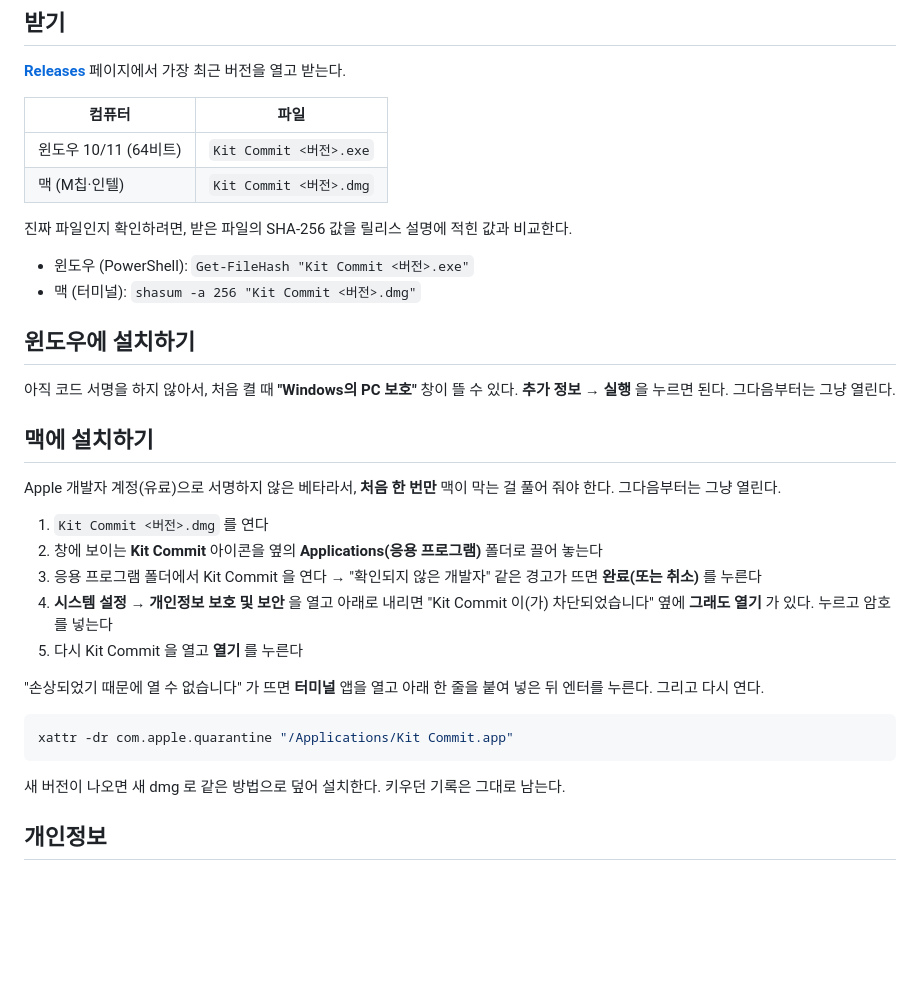
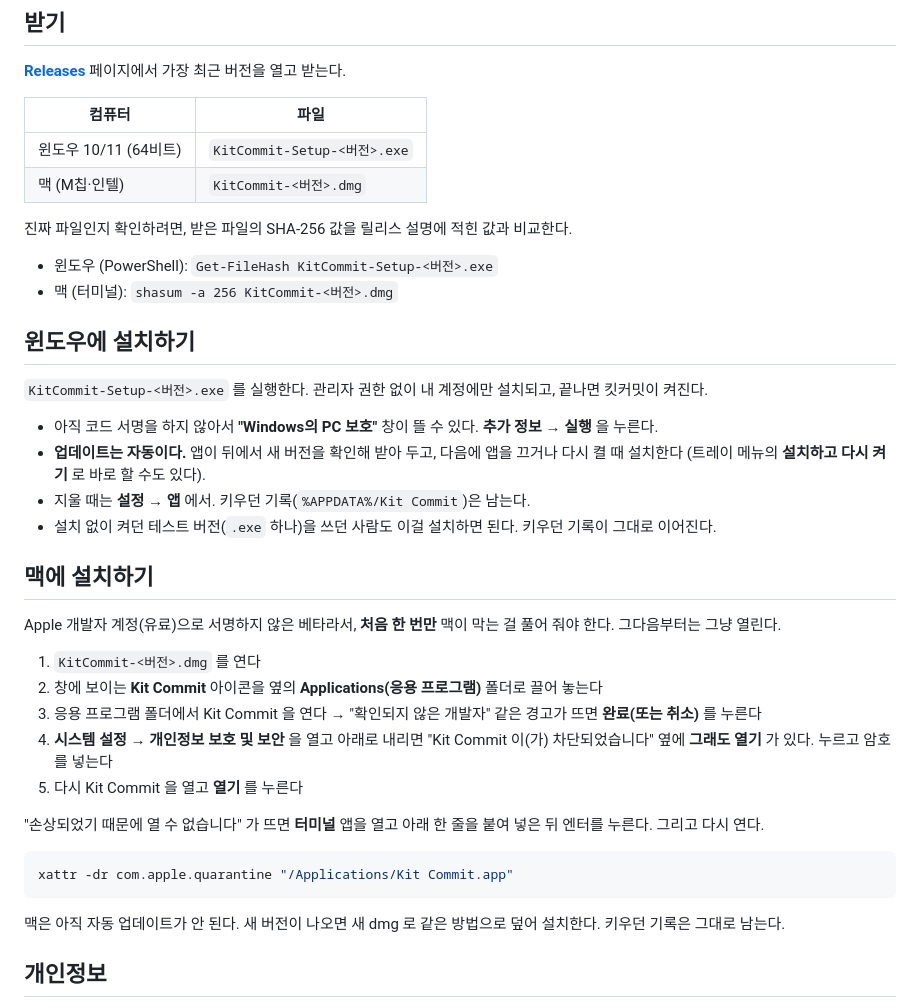
Before and after one commit to elliott-json-park/kitcommit-releases, a Markdown page: README.ko.md, the part around the change. GitHub-like rendering; blank space fills up the shorter version.

Commit message:
README: installer (NSIS) file names, Windows install and auto-update notes, Mac dmg name
Co-Authored-By: Claude Opus 5.5 <noreply@anthropic.com>

````diff
--- a/README.ko.md
+++ b/README.ko.md
@@ -15,23 +15,28 @@ Claude Code(또는 Codex)를 쓸수록 자라는 데스크톱 도트 고양이.
 
 | 컴퓨터 | 파일 |
 |---|---|
-| 윈도우 10/11 (64비트) | `Kit Commit <버전>.exe` |
-| 맥 (M칩·인텔) | `Kit Commit <버전>.dmg` |
+| 윈도우 10/11 (64비트) | `KitCommit-Setup-<버전>.exe` |
+| 맥 (M칩·인텔) | `KitCommit-<버전>.dmg` |
 
 진짜 파일인지 확인하려면, 받은 파일의 SHA-256 값을 릴리스 설명에 적힌 값과 비교한다.
 
-- 윈도우 (PowerShell): `Get-FileHash "Kit Commit <버전>.exe"`
-- 맥 (터미널): `shasum -a 256 "Kit Commit <버전>.dmg"`
+- 윈도우 (PowerShell): `Get-FileHash KitCommit-Setup-<버전>.exe`
+- 맥 (터미널): `shasum -a 256 KitCommit-<버전>.dmg`
 
 ## 윈도우에 설치하기
 
-아직 코드 서명을 하지 않아서, 처음 켤 때 **"Windows의 PC 보호"** 창이 뜰 수 있다. **추가 정보 → 실행** 을 누르면 된다. 그다음부터는 그냥 열린다.
+`KitCommit-Setup-<버전>.exe` 를 실행한다. 관리자 권한 없이 내 계정에만 설치되고, 끝나면 킷커밋이 켜진다.
+
+- 아직 코드 서명을 하지 않아서 **"Windows의 PC 보호"** 창이 뜰 수 있다. **추가 정보 → 실행** 을 누른다.
+- **업데이트는 자동이다.** 앱이 뒤에서 새 버전을 확인해 받아 두고, 다음에 앱을 끄거나 다시 켤 때 설치한다 (트레이 메뉴의 **설치하고 다시 켜기** 로 바로 할 수도 있다).
+- 지울 때는 **설정 → 앱** 에서. 키우던 기록(`%APPDATA%/Kit Commit`)은 남는다.
+- 설치 없이 켜던 테스트 버전(`.exe` 하나)을 쓰던 사람도 이걸 설치하면 된다. 키우던 기록이 그대로 이어진다.
 
 ## 맥에 설치하기
 
 Apple 개발자 계정(유료)으로 서명하지 않은 베타라서, **처음 한 번만** 맥이 막는 걸 풀어 줘야 한다. 그다음부터는 그냥 열린다.
 
-1. `Kit Commit <버전>.dmg` 를 연다
+1. `KitCommit-<버전>.dmg` 를 연다
 2. 창에 보이는 **Kit Commit** 아이콘을 옆의 **Applications(응용 프로그램)** 폴더로 끌어 놓는다
 3. 응용 프로그램 폴더에서 Kit Commit 을 연다 → "확인되지 않은 개발자" 같은 경고가 뜨면 **완료(또는 취소)** 를 누른다
 4. **시스템 설정 → 개인정보 보호 및 보안** 을 열고 아래로 내리면 "Kit Commit 이(가) 차단되었습니다" 옆에 **그래도 열기** 가 있다. 누르고 암호를 넣는다
@@ -43,7 +48,7 @@ Apple 개발자 계정(유료)으로 서명하지 않은 베타라서, **처음
 xattr -dr com.apple.quarantine "/Applications/Kit Commit.app"
 ```
 
-새 버전이 나오면 새 dmg 로 같은 방법으로 덮어 설치한다. 키우던 기록은 그대로 남는다.
+맥은 아직 자동 업데이트가 안 된다. 새 버전이 나오면 새 dmg 로 같은 방법으로 덮어 설치한다. 키우던 기록은 그대로 남는다.
 
 ## 개인정보
 
````
Also changed, not shown: README.md (+12 -7 lines).
